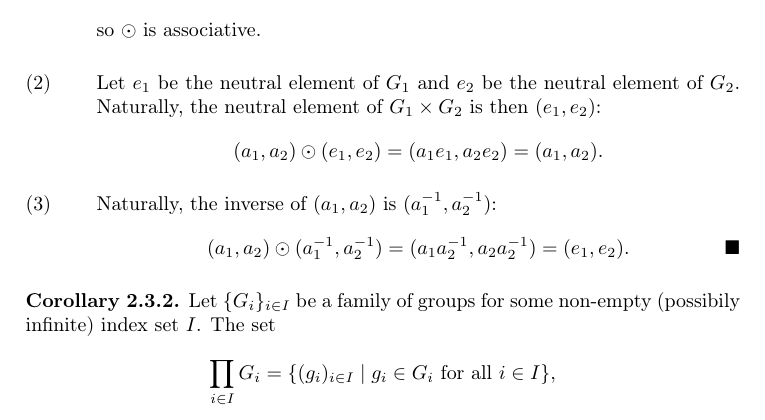
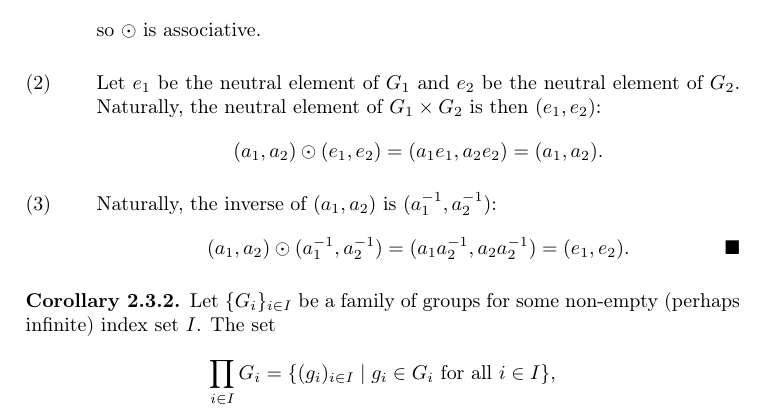
Before and after one commit to cooper-johnston/abstract_algebra_compendium, a LaTeX thesis (main.tex, which reads chapters/2_relations_between_groups.tex): part of page 27 of 33, cut so that both start at the same text. Compiled offline with pdfLaTeX.

Commit message:
minor revision

```diff
--- a/chapters/2_relations_between_groups.tex
+++ b/chapters/2_relations_between_groups.tex
@@ -363,7 +363,7 @@ We have three criteria for $ (G_1\times G_2,\odot) $ to be a group:
 \end{proof}
 
 \begin{cor}\label{cor:direct_product}
-Let $ \{G_i\}_{i\in I} $ be a family of groups for some non-empty (possibily infinite) index set $ I $. The set
+Let $ \{G_i\}_{i\in I} $ be a family of groups for some non-empty (perhaps infinite) index set $ I $. The set
 \begin{equation*}
     \prod_{i\in I}G_i=\{(g_i)_{i\in I}\mid g_i\in G_i\text{ for all }i\in I\},
 \end{equation*}
```
Also changed, not shown: main.pdf.
